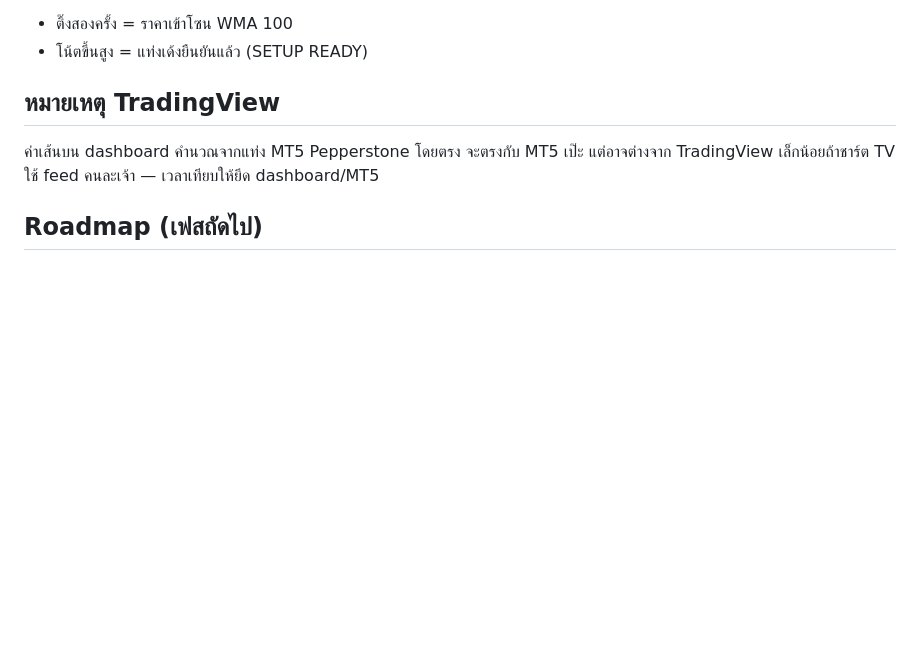
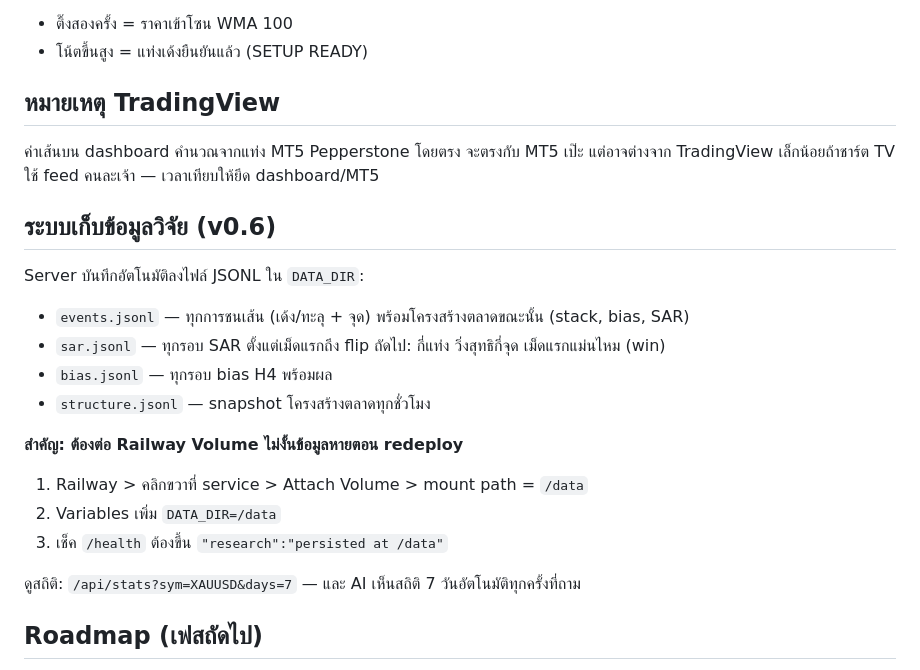
Before and after one commit to alohaman47/maxx-cockpit, a Markdown page: README.md, the part around the change. GitHub-like rendering; blank space fills up the shorter version.

Commit message:
v0.6: research recorder - line events, SAR first-dot accuracy, bias regimes, hourly structure; 7d stats into AI context

```diff
--- a/README.md
+++ b/README.md
@@ -65,6 +65,21 @@ mt5/MaxxCockpitFeeder.mq5  <- EA feeder ฝั่ง MT5
 ค่าเส้นบน dashboard คำนวณจากแท่ง MT5 Pepperstone โดยตรง จะตรงกับ MT5 เป๊ะ
 แต่อาจต่างจาก TradingView เล็กน้อยถ้าชาร์ต TV ใช้ feed คนละเจ้า — เวลาเทียบให้ยึด dashboard/MT5
 
+## ระบบเก็บข้อมูลวิจัย (v0.6)
+
+Server บันทึกอัตโนมัติลงไฟล์ JSONL ใน `DATA_DIR`:
+- `events.jsonl` — ทุกการชนเส้น (เด้ง/ทะลุ + จุด) พร้อมโครงสร้างตลาดขณะนั้น (stack, bias, SAR)
+- `sar.jsonl` — ทุกรอบ SAR ตั้งแต่เม็ดแรกถึง flip ถัดไป: กี่แท่ง วิ่งสุทธิกี่จุด เม็ดแรกแม่นไหม (win)
+- `bias.jsonl` — ทุกรอบ bias H4 พร้อมผล
+- `structure.jsonl` — snapshot โครงสร้างตลาดทุกชั่วโมง
+
+**สำคัญ: ต้องต่อ Railway Volume ไม่งั้นข้อมูลหายตอน redeploy**
+1. Railway > คลิกขวาที่ service > Attach Volume > mount path = `/data`
+2. Variables เพิ่ม `DATA_DIR=/data`
+3. เช็ค `/health` ต้องขึ้น `"research":"persisted at /data"`
+
+ดูสถิติ: `/api/stats?sym=XAUUSD&days=7` — และ AI เห็นสถิติ 7 วันอัตโนมัติทุกครั้งที่ถาม
+
 ## Roadmap (เฟสถัดไป)
 
 - ส่ง log การกดเข้า Pro Trade Journal อัตโนมัติ
```
